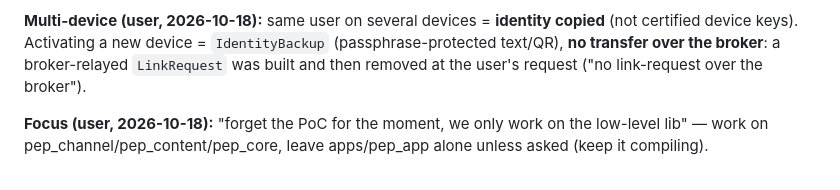
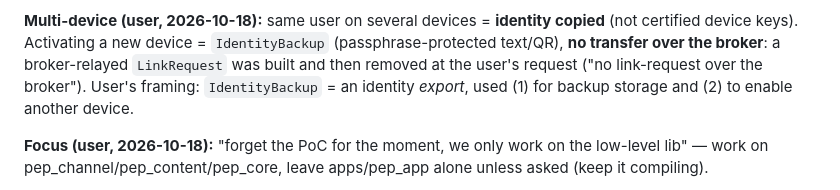
Before and after one commit to pboettch/parcours-et-pistes, a Markdown page: .claude/memory/project-gpx-trail-app.md, the part around the change. Rendered like a GitHub page.

Commit message:
memory: IdentityBackup = identity export for backup and new devices
Co-Authored-By: Claude Opus 5.5 <noreply@anthropic.com>

```diff
--- a/.claude/memory/project-gpx-trail-app.md
+++ b/.claude/memory/project-gpx-trail-app.md
@@ -101,7 +101,8 @@ before the user decides.
 **Multi-device (user, 2026-10-18):** same user on several devices = **identity copied** (not
 certified device keys). Activating a new device = `IdentityBackup` (passphrase-protected text/QR),
 **no transfer over the broker**: a broker-relayed `LinkRequest` was built and then removed at the
-user's request ("no link-request over the broker").
+user's request ("no link-request over the broker"). User's framing: `IdentityBackup` = an identity
+*export*, used (1) for backup storage and (2) to enable another device.
 
 **Focus (user, 2026-10-18):** "forget the PoC for the moment, we only work on the low-level lib" —
 work on pep_channel/pep_content/pep_core, leave apps/pep_app alone unless asked (keep it compiling).
```
